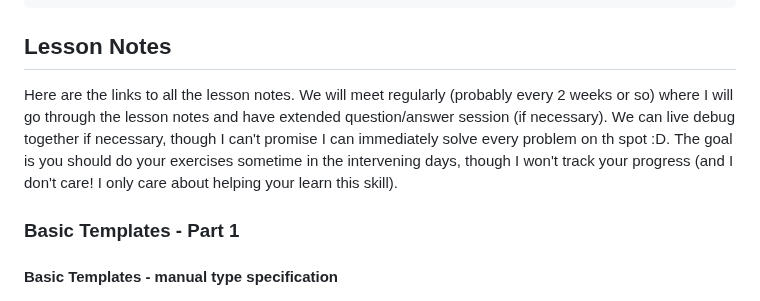
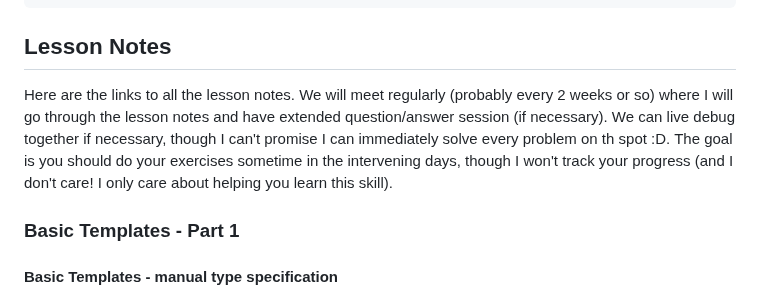
Before and after one commit to durandaltheta/cpp_template_workshop, a Markdown page: README.md, the part around the change. GitHub-like rendering.

````diff
--- a/README.md
+++ b/README.md
@@ -180,7 +180,7 @@ void launch_my_child_threads() {
 ```
 
 ## Lesson Notes
-Here are the links to all the lesson notes. We will meet regularly (probably every 2 weeks or so) where I will go through the lesson notes and have extended question/answer session (if necessary). We can live debug together if necessary, though I can't promise I can immediately solve every problem on th spot :D. The goal is you should do your exercises sometime in the intervening days, though I won't track your progress (and I don't care! I only care about helping your learn this skill).
+Here are the links to all the lesson notes. We will meet regularly (probably every 2 weeks or so) where I will go through the lesson notes and have extended question/answer session (if necessary). We can live debug together if necessary, though I can't promise I can immediately solve every problem on th spot :D. The goal is you should do your exercises sometime in the intervening days, though I won't track your progress (and I don't care! I only care about helping you learn this skill).
 
 ### Basic Templates - Part 1
 #### Basic Templates - manual type specification
````
